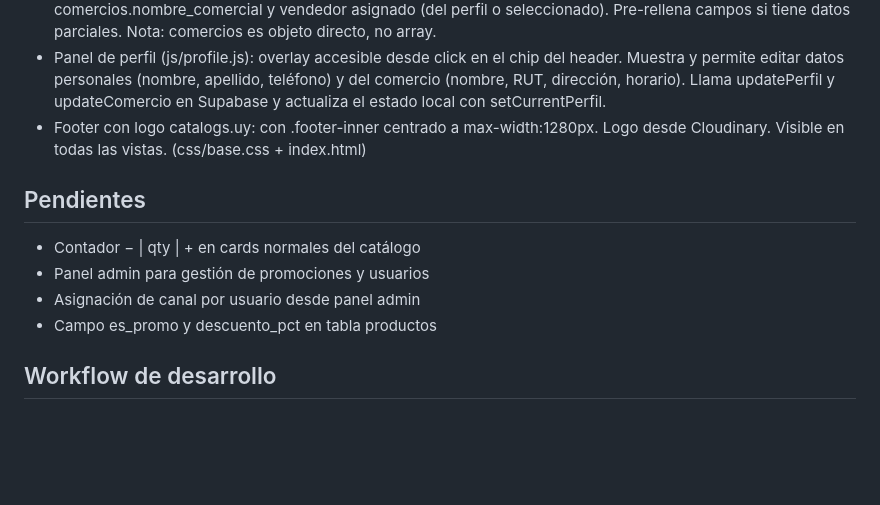
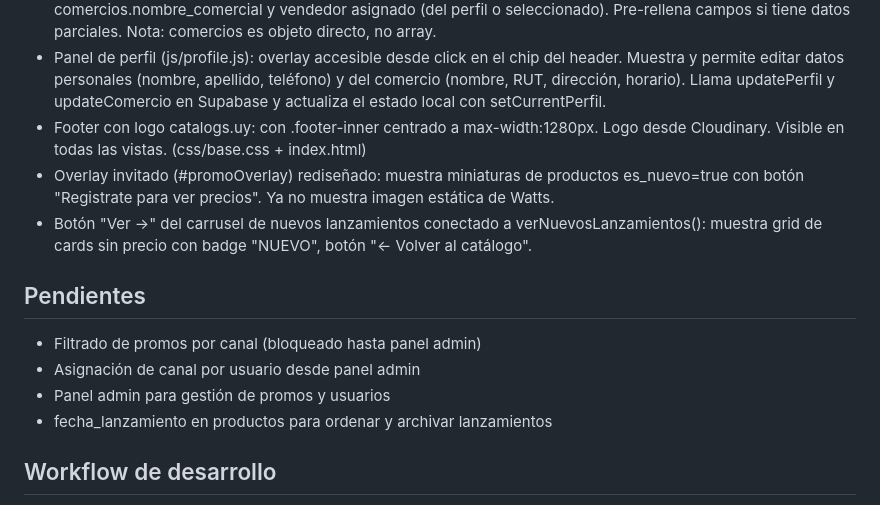
Before and after one commit to Luis-code90/catalogo, a Markdown page: CLAUDE.md, the part around the change. Rendered like a GitHub page; blank space fills up the shorter version.

Commit message:
docs: actualización CLAUDE.md con features de lanzamientos
Co-Authored-By: Claude Sonnet 4.6 <noreply@anthropic.com>

```diff
--- a/CLAUDE.md
+++ b/CLAUDE.md
@@ -266,12 +266,16 @@ Primera carga va a Supabase, recargas sirven desde caché. Se limpia al cerrar l
   y actualiza el estado local con setCurrentPerfil.
 - Footer con logo catalogs.uy: <footer class="site-footer"> con .footer-inner centrado a
   max-width:1280px. Logo desde Cloudinary. Visible en todas las vistas. (css/base.css + index.html)
+- Overlay invitado (#promoOverlay) rediseñado: muestra miniaturas de productos es_nuevo=true
+  con botón "Registrate para ver precios". Ya no muestra imagen estática de Watts.
+- Botón "Ver →" del carrusel de nuevos lanzamientos conectado a verNuevosLanzamientos():
+  muestra grid de cards sin precio con badge "NUEVO", botón "← Volver al catálogo".
 
 ## Pendientes
-- Contador − | qty | + en cards normales del catálogo
-- Panel admin para gestión de promociones y usuarios
+- Filtrado de promos por canal (bloqueado hasta panel admin)
 - Asignación de canal por usuario desde panel admin
-- Campo es_promo y descuento_pct en tabla productos
+- Panel admin para gestión de promos y usuarios
+- fecha_lanzamiento en productos para ordenar y archivar lanzamientos
 
 ## Workflow de desarrollo
 - Claude Code edita archivos directamente en VS Code
```
